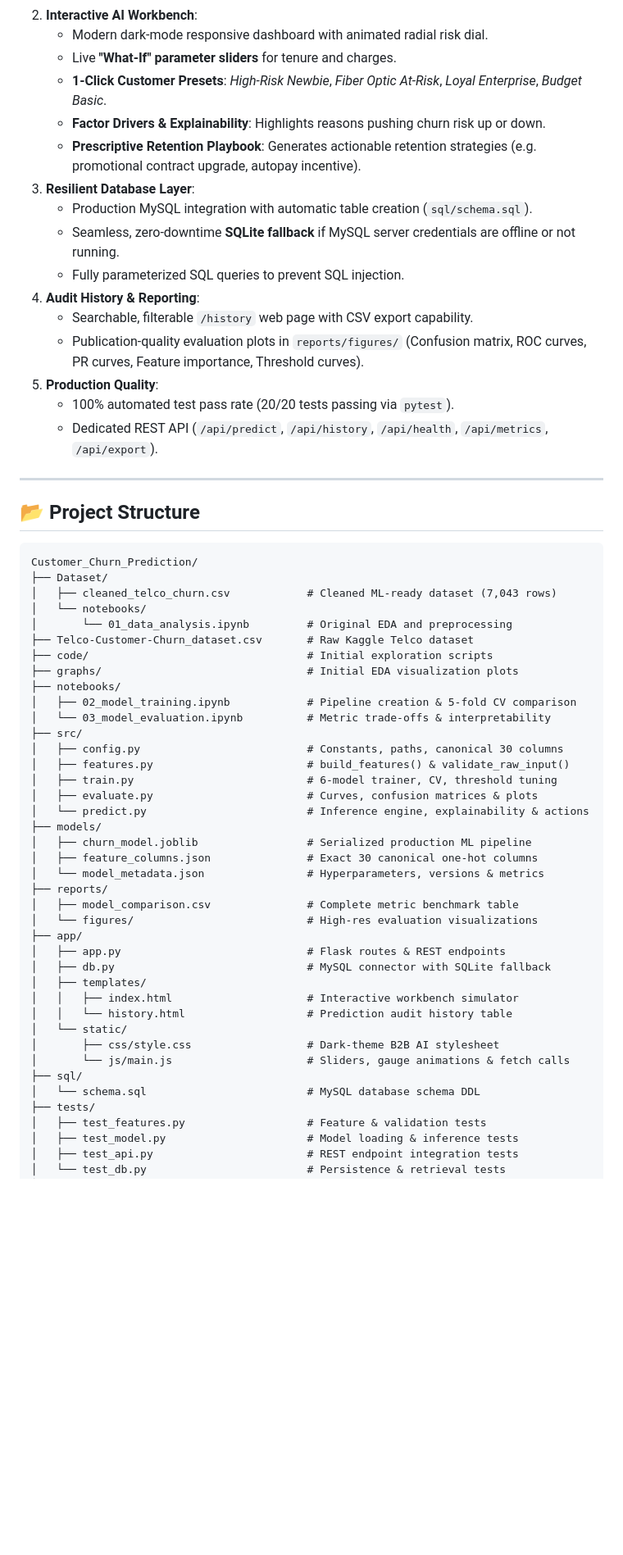
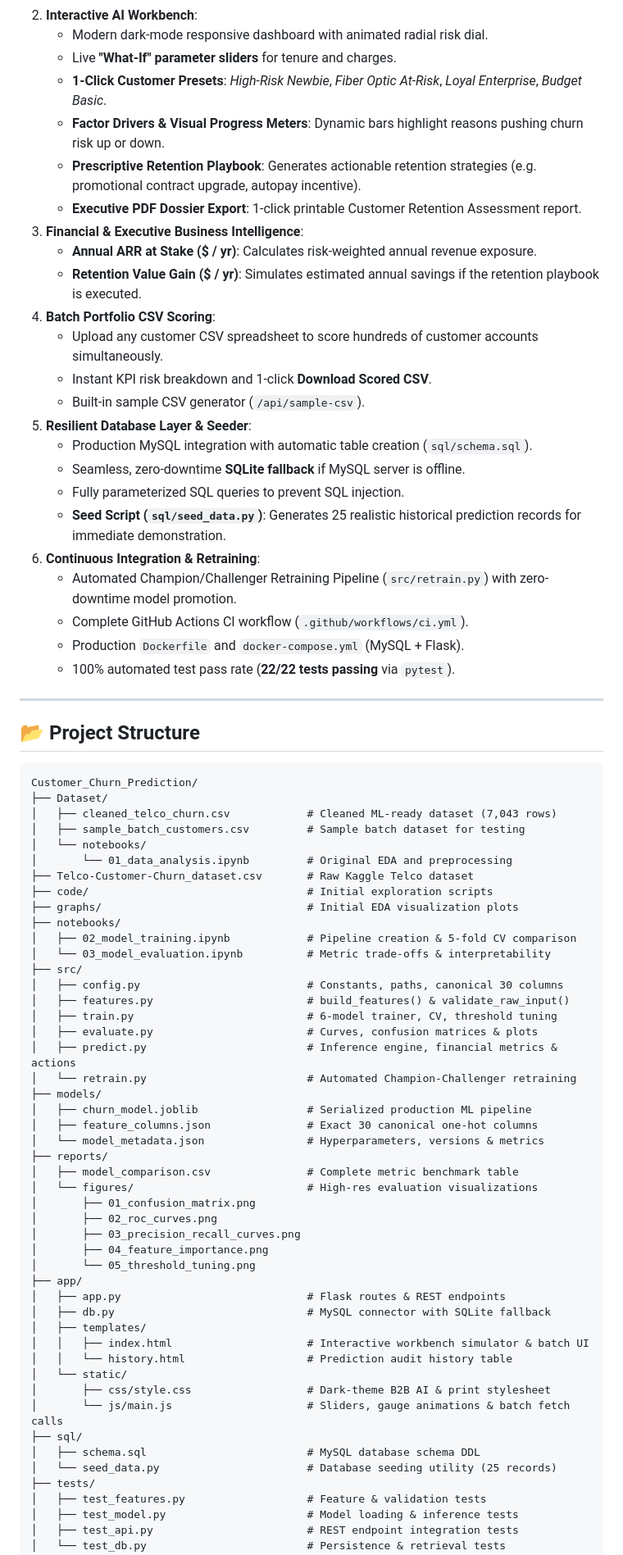
Before and after one commit to pateldhiru805-ai/Customer_Churn_prediction_System, a Markdown page: README.md, the part around one of its changes. Shown at 82% size. Rendered like a GitHub page; blank space fills up the shorter version.

Commit message:
Update README.md with Docker instructions, batch CSV scoring, financial intelligence, and retraining guide

```diff
--- a/README.md
+++ b/README.md
@@ -20,18 +22,26 @@ An end-to-end Machine Learning intelligence platform and web application for pre
    - Modern dark-mode responsive dashboard with animated radial risk dial.
    - Live **"What-If" parameter sliders** for tenure and charges.
    - **1-Click Customer Presets**: *High-Risk Newbie*, *Fiber Optic At-Risk*, *Loyal Enterprise*, *Budget Basic*.
-   - **Factor Drivers & Explainability**: Highlights reasons pushing churn risk up or down.
+   - **Factor Drivers & Visual Progress Meters**: Dynamic bars highlight reasons pushing churn risk up or down.
    - **Prescriptive Retention Playbook**: Generates actionable retention strategies (e.g. promotional contract upgrade, autopay incentive).
-3. **Resilient Database Layer**:
+   - **Executive PDF Dossier Export**: 1-click printable Customer Retention Assessment report.
+3. **Financial & Executive Business Intelligence**:
+   - **Annual ARR at Stake ($ / yr)**: Calculates risk-weighted annual revenue exposure.
+   - **Retention Value Gain ($ / yr)**: Simulates estimated annual savings if the retention playbook is executed.
+4. **Batch Portfolio CSV Scoring**:
+   - Upload any customer CSV spreadsheet to score hundreds of customer accounts simultaneously.
+   - Instant KPI risk breakdown and 1-click **Download Scored CSV**.
+   - Built-in sample CSV generator (`/api/sample-csv`).
+5. **Resilient Database Layer & Seeder**:
    - Production MySQL integration with automatic table creation (`sql/schema.sql`).
-   - Seamless, zero-downtime **SQLite fallback** if MySQL server credentials are offline or not running.
+   - Seamless, zero-downtime **SQLite fallback** if MySQL server is offline.
    - Fully parameterized SQL queries to prevent SQL injection.
-4. **Audit History & Reporting**:
-   - Searchable, filterable `/history` web page with CSV export capability.
-   - Publication-quality evaluation plots in `reports/figures/` (Confusion matrix, ROC curves, PR curves, Feature importance, Threshold curves).
-5. **Production Quality**:
-   - 100% automated test pass rate (20/20 tests passing via `pytest`).
-   - Dedicated REST API (`/api/predict`, `/api/history`, `/api/health`, `/api/metrics`, `/api/export`).
+   - **Seed Script (`sql/seed_data.py`)**: Generates 25 realistic historical prediction records for immediate demonstration.
+6. **Continuous Integration & Retraining**:
+   - Automated Champion/Challenger Retraining Pipeline (`src/retrain.py`) with zero-downtime model promotion.
+   - Complete GitHub Actions CI workflow (`.github/workflows/ci.yml`).
+   - Production `Dockerfile` and `docker-compose.yml` (MySQL + Flask).
+   - 100% automated test pass rate (**22/22 tests passing** via `pytest`).
 
 ---
 
@@ -41,6 +51,7 @@ An end-to-end Machine Learning intelligence platform and web application for pre
 Customer_Churn_Prediction/
 ├── Dataset/
 │   ├── cleaned_telco_churn.csv            # Cleaned ML-ready dataset (7,043 rows)
+│   ├── sample_batch_customers.csv         # Sample batch dataset for testing
 │   └── notebooks/
 │       └── 01_data_analysis.ipynb         # Original EDA and preprocessing
 ├── Telco-Customer-Churn_dataset.csv       # Raw Kaggle Telco dataset
@@ -54,7 +65,8 @@ Customer_Churn_Prediction/
 │   ├── features.py                        # build_features() & validate_raw_input()
 │   ├── train.py                           # 6-model trainer, CV, threshold tuning
 │   ├── evaluate.py                        # Curves, confusion matrices & plots
-│   └── predict.py                         # Inference engine, explainability & actions
+│   ├── predict.py                         # Inference engine, financial metrics & actions
+│   └── retrain.py                         # Automated Champion-Challenger retraining
 ├── models/
 │   ├── churn_model.joblib                 # Serialized production ML pipeline
 │   ├── feature_columns.json               # Exact 30 canonical one-hot columns
@@ -62,17 +74,23 @@ Customer_Churn_Prediction/
 ├── reports/
 │   ├── model_comparison.csv               # Complete metric benchmark table
 │   └── figures/                           # High-res evaluation visualizations
+│       ├── 01_confusion_matrix.png
+│       ├── 02_roc_curves.png
+│       ├── 03_precision_recall_curves.png
+│       ├── 04_feature_importance.png
+│       └── 05_threshold_tuning.png
 ├── app/
 │   ├── app.py                             # Flask routes & REST endpoints
 │   ├── db.py                              # MySQL connector with SQLite fallback
 │   ├── templates/
-│   │   ├── index.html                     # Interactive workbench simulator
+│   │   ├── index.html                     # Interactive workbench simulator & batch UI
 │   │   └── history.html                   # Prediction audit history table
 │   └── static/
-│       ├── css/style.css                  # Dark-theme B2B AI stylesheet
-│       └── js/main.js                     # Sliders, gauge animations & fetch calls
+│       ├── css/style.css                  # Dark-theme B2B AI & print stylesheet
+│       └── js/main.js                     # Sliders, gauge animations & batch fetch calls
 ├── sql/
-│   └── schema.sql                         # MySQL database schema DDL
+│   ├── schema.sql                         # MySQL database schema DDL
+│   └── seed_data.py                       # Database seeding utility (25 records)
 ├── tests/
 │   ├── test_features.py                   # Feature & validation tests
 │   ├── test_model.py                      # Model loading & inference tests
```
Also changed, not shown: other parts of README.md (+37 -21 lines).
